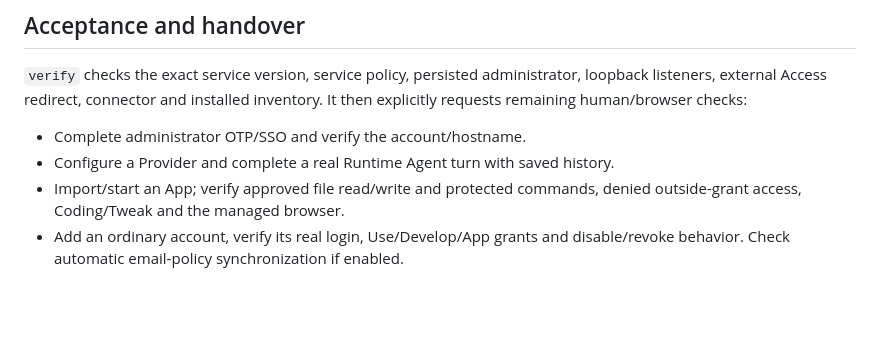
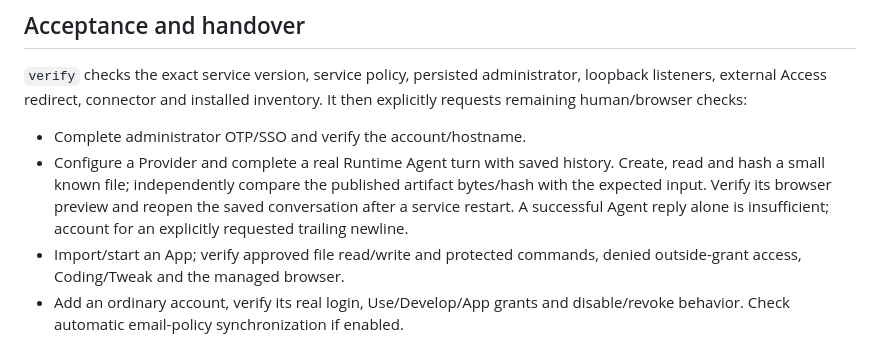
Before and after one commit to herrkaefer/appjuice-releases, a Markdown page: hostless/deployment.md, the part around the change. GitHub-like rendering; blank space fills up the shorter version.

Commit message:
Require independent artifact byte checks during deployment acceptance

```diff
--- a/hostless/deployment.md
+++ b/hostless/deployment.md
@@ -261,6 +261,10 @@ It then explicitly requests remaining human/browser checks:
 
 - Complete administrator OTP/SSO and verify the account/hostname.
 - Configure a Provider and complete a real Runtime Agent turn with saved history.
+  Create, read and hash a small known file; independently compare the published
+  artifact bytes/hash with the expected input. Verify its browser preview and
+  reopen the saved conversation after a service restart. A successful Agent reply
+  alone is insufficient; account for an explicitly requested trailing newline.
 - Import/start an App; verify approved file read/write and protected commands,
   denied outside-grant access, Coding/Tweak and the managed browser.
 - Add an ordinary account, verify its real login, Use/Develop/App grants and
```
